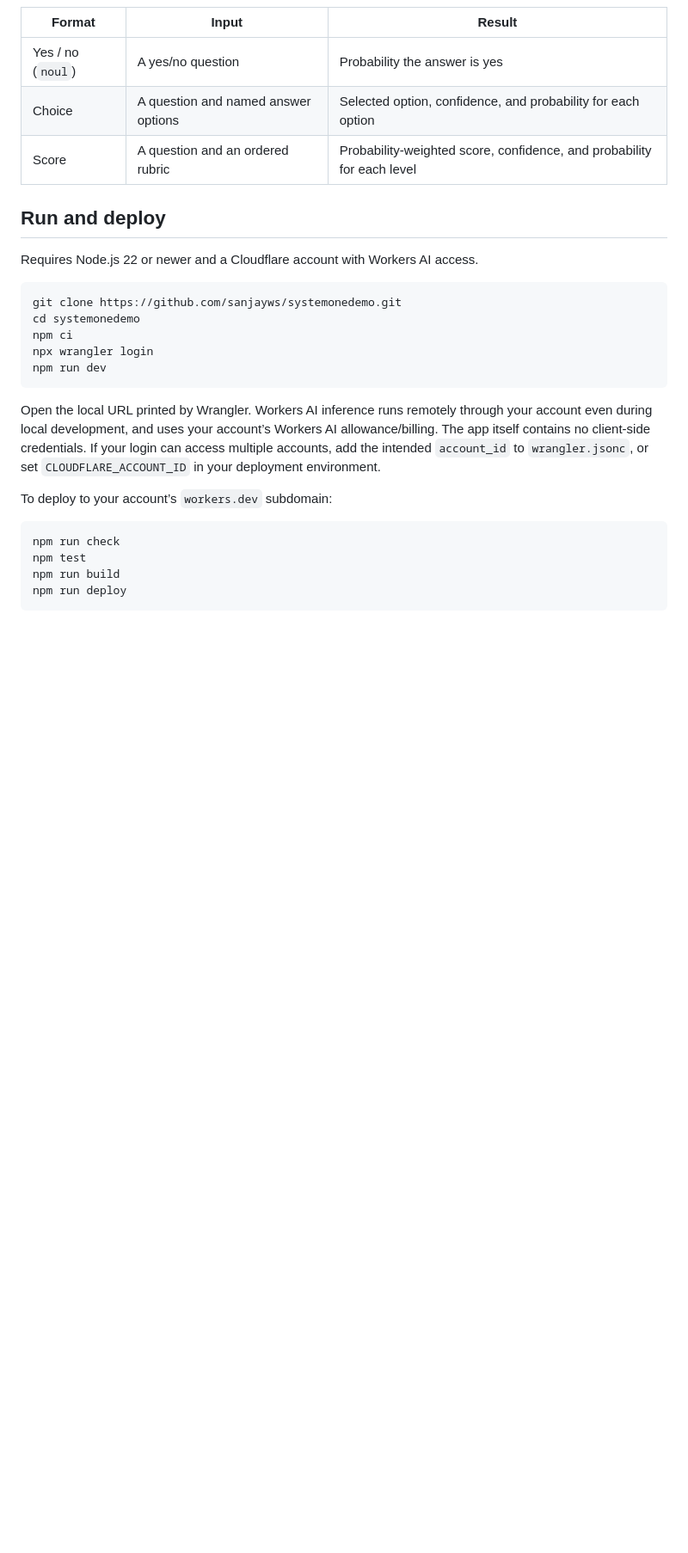
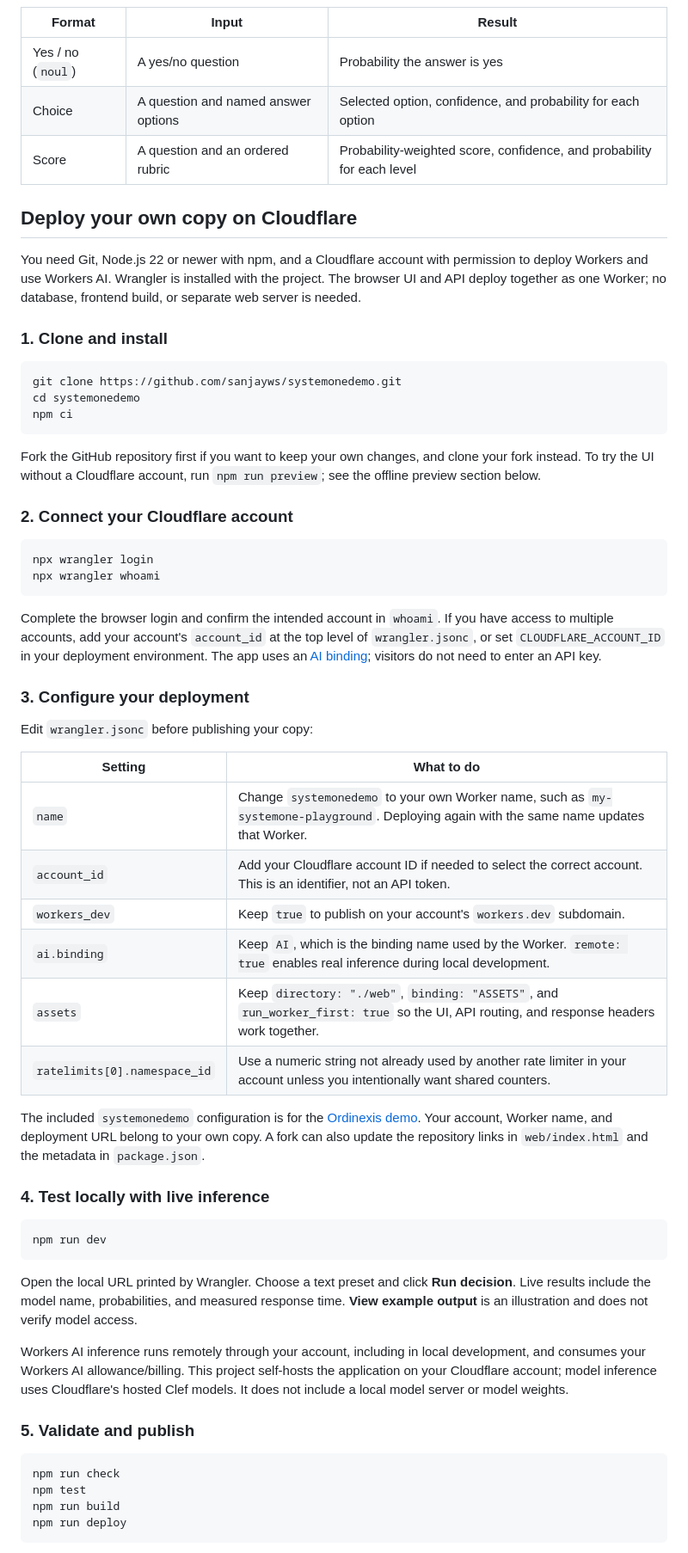
Before and after one commit to sanjayws/systemonedemo, a Markdown page: README.md, the part around one of its changes. Shown at 86% size. GitHub-like rendering; blank space fills up the shorter version.

Commit message:
Document Cloudflare self-hosting and deployment

````diff
--- a/README.md
+++ b/README.md
@@ -14,21 +14,56 @@ Clef returns **decisions rather than generated prose**:
 | Choice | A question and named answer options | Selected option, confidence, and probability for each option |
 | Score | A question and an ordered rubric | Probability-weighted score, confidence, and probability for each level |
 
-## Run and deploy
+## Deploy your own copy on Cloudflare
 
-Requires Node.js 22 or newer and a Cloudflare account with Workers AI access.
+You need Git, Node.js 22 or newer with npm, and a Cloudflare account with permission to deploy Workers and use Workers AI. Wrangler is installed with the project. The browser UI and API deploy together as one Worker; no database, frontend build, or separate web server is needed.
+
+### 1. Clone and install
 
 ```sh
 git clone https://github.com/sanjayws/systemonedemo.git
 cd systemonedemo
 npm ci
+```
+
+Fork the GitHub repository first if you want to keep your own changes, and clone your fork instead. To try the UI without a Cloudflare account, run `npm run preview`; see the offline preview section below.
+
+### 2. Connect your Cloudflare account
+
+```sh
 npx wrangler login
+npx wrangler whoami
+```
+
+Complete the browser login and confirm the intended account in `whoami`. If you have access to multiple accounts, add your account's `account_id` at the top level of `wrangler.jsonc`, or set `CLOUDFLARE_ACCOUNT_ID` in your deployment environment. The app uses an [AI binding](https://developers.cloudflare.com/workers-ai/configuration/bindings/); visitors do not need to enter an API key.
+
+### 3. Configure your deployment
+
+Edit `wrangler.jsonc` before publishing your copy:
+
+| Setting | What to do |
+| --- | --- |
+| `name` | Change `systemonedemo` to your own Worker name, such as `my-systemone-playground`. Deploying again with the same name updates that Worker. |
+| `account_id` | Add your Cloudflare account ID if needed to select the correct account. This is an identifier, not an API token. |
+| `workers_dev` | Keep `true` to publish on your account's `workers.dev` subdomain. |
+| `ai.binding` | Keep `AI`, which is the binding name used by the Worker. `remote: true` enables real inference during local development. |
+| `assets` | Keep `directory: "./web"`, `binding: "ASSETS"`, and `run_worker_first: true` so the UI, API routing, and response headers work together. |
+| `ratelimits[0].namespace_id` | Use a numeric string not already used by another rate limiter in your account unless you intentionally want shared counters. |
+
+The included `systemonedemo` configuration is for the [Ordinexis demo](https://systemonedemo.sanjay6326.workers.dev). Your account, Worker name, and deployment URL belong to your own copy. A fork can also update the repository links in `web/index.html` and the metadata in `package.json`.
+
+### 4. Test locally with live inference
+
+```sh
 npm run dev
 ```
 
-Open the local URL printed by Wrangler. Workers AI inference runs remotely through your account even during local development, and uses your account’s Workers AI allowance/billing. The app itself contains no client-side credentials. If your login can access multiple accounts, add the intended `account_id` to `wrangler.jsonc`, or set `CLOUDFLARE_ACCOUNT_ID` in your deployment environment.
+Open the local URL printed by Wrangler. Choose a text preset and click **Run decision**. Live results include the model name, probabilities, and measured response time. **View example output** is an illustration and does not verify model access.
 
-To deploy to your account’s `workers.dev` subdomain:
+Workers AI inference runs remotely through your account, including in local development, and consumes your Workers AI allowance/billing. This project self-hosts the application on your Cloudflare account; model inference uses Cloudflare's hosted Clef models. It does not include a local model server or model weights.
+
+### 5. Validate and publish
+
 
 ```sh
 npm run check
````
Also changed, not shown: other parts of README.md (+21 -1 lines).
